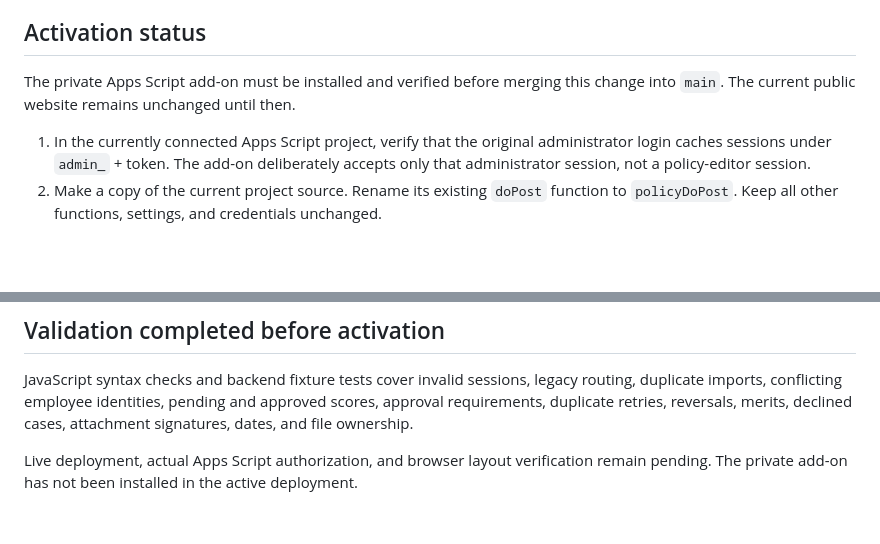
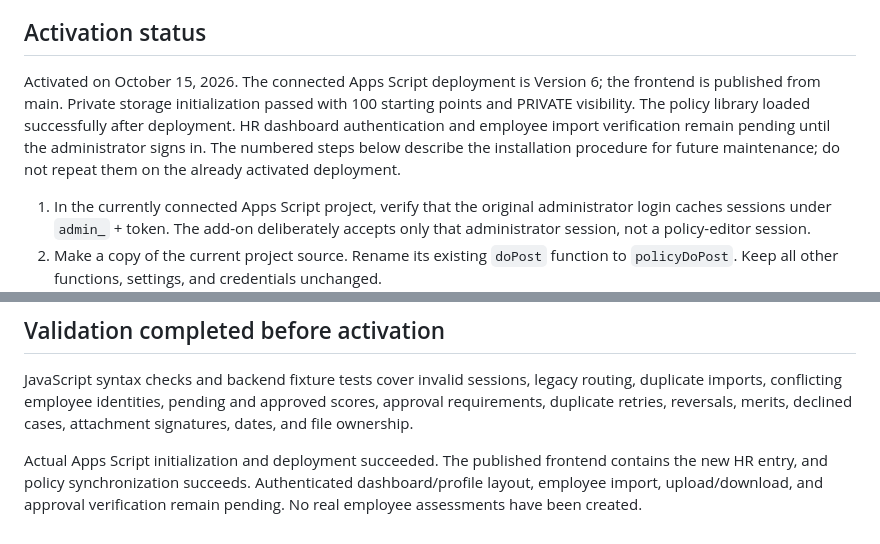
Before and after one commit to varda-mikey/VARDA-POLICY, a Markdown page: HR-HUB-SETUP.md, 2 parts joined by grey strips. GitHub-like rendering; blank space fills up the shorter version.

Commit message:
Record activated HR backend and remaining authenticated verification

```diff
--- a/HR-HUB-SETUP.md
+++ b/HR-HUB-SETUP.md
@@ -4,7 +4,7 @@ Adds a simple HR dashboard, employee profiles, record tiles, and approved point
 
 ## Activation status
 
-The private Apps Script add-on must be installed and verified before merging this change into `main`. The current public website remains unchanged until then.
+Activated on October 15, 2026. The connected Apps Script deployment is Version 6; the frontend is published from main. Private storage initialization passed with 100 starting points and PRIVATE visibility. The policy library loaded successfully after deployment. HR dashboard authentication and employee import verification remain pending until the administrator signs in. The numbered steps below describe the installation procedure for future maintenance; do not repeat them on the already activated deployment.
 
 1. In the currently connected Apps Script project, verify that the original administrator login caches sessions under `admin_` + token. The add-on deliberately accepts only that administrator session, not a policy-editor session.
 2. Make a copy of the current project source. Rename its existing `doPost` function to `policyDoPost`. Keep all other functions, settings, and credentials unchanged.
@@ -38,4 +38,4 @@ The private backend stores a small-team JSON index under the existing restricted
 
 JavaScript syntax checks and backend fixture tests cover invalid sessions, legacy routing, duplicate imports, conflicting employee identities, pending and approved scores, approval requirements, duplicate retries, reversals, merits, declined cases, attachment signatures, dates, and file ownership.
 
-Live deployment, actual Apps Script authorization, and browser layout verification remain pending. The private add-on has not been installed in the active deployment.
+Actual Apps Script initialization and deployment succeeded. The published frontend contains the new HR entry, and policy synchronization succeeds. Authenticated dashboard/profile layout, employee import, upload/download, and approval verification remain pending. No real employee assessments have been created.
```
